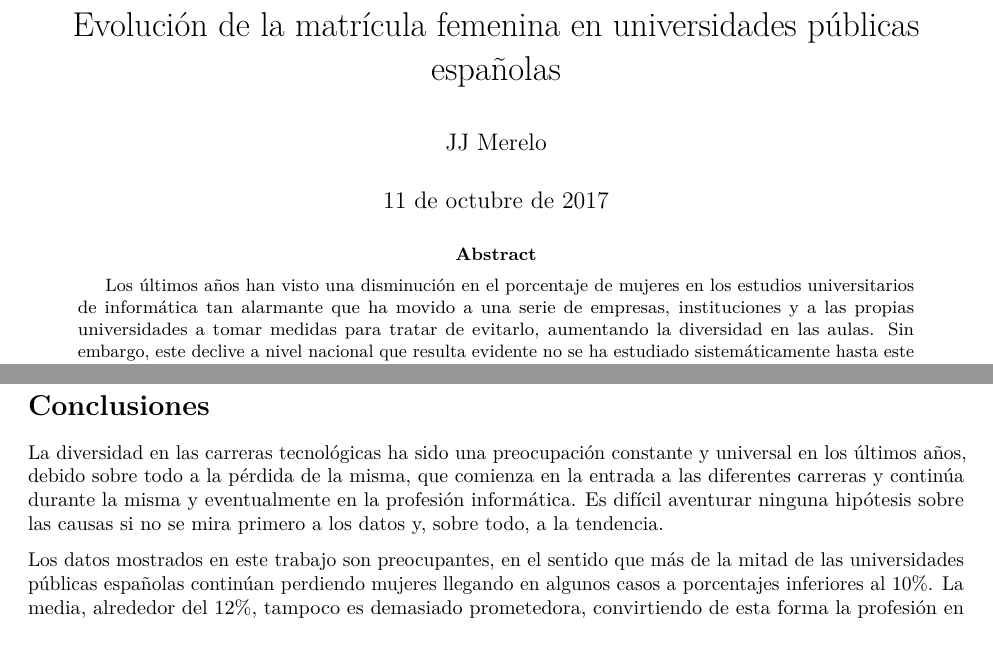
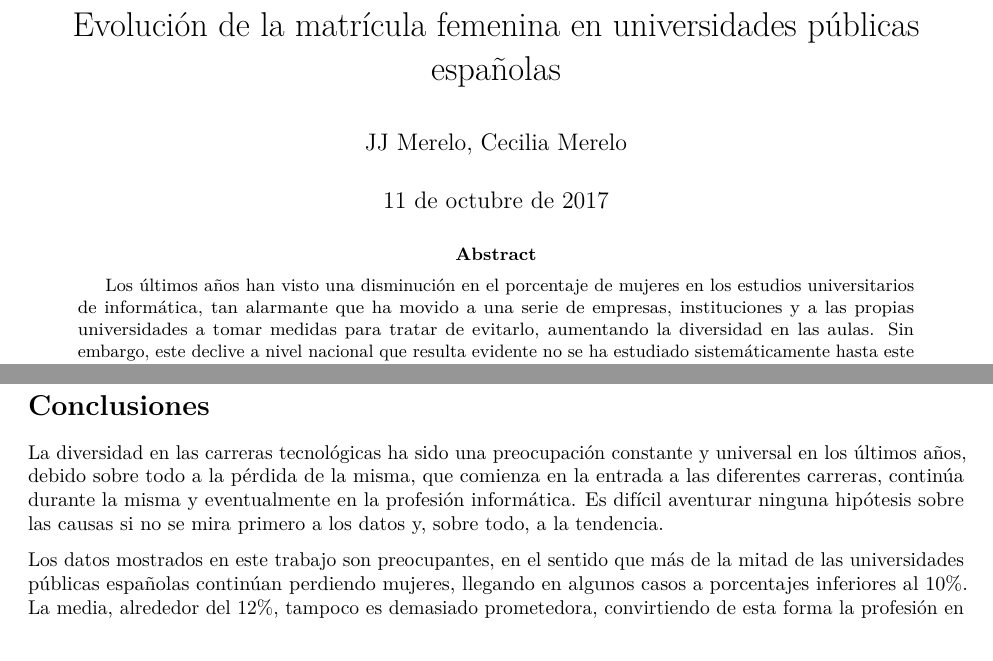
Before and after one commit to JJ/data-campus, an R Markdown document (report/evolucion-matriculas.Rmd): two parts of pages 1 and 6 of 7, joined at a grey line, cut so that both start at the same text. Rendered offline with R 4.5, knitr and Pandoc, then LaTeX, with nearby package versions; some code elsewhere in the file could not run offline.

Commit message:
Update evolucion-matriculas.Rmd

````diff
--- a/report/evolucion-matriculas.Rmd
+++ b/report/evolucion-matriculas.Rmd
@@ -1,10 +1,10 @@
 ---
 title: "Evolución de la matrícula femenina en universidades públicas españolas"
-author: "JJ Merelo"
+author: "JJ Merelo, Cecilia Merelo"
 date: "11 de octubre de 2017"
 output: pdf_document
 bibliography: refs.bib
-abstract: "Los últimos años han visto una disminución en el porcentaje de mujeres en los estudios universitarios de informática tan alarmante que ha movido a una serie de empresas, instituciones y a las propias universidades a tomar medidas para tratar de evitarlo, aumentando la diversidad en las aulas. Sin embargo, este declive a nivel nacional que resulta evidente no se ha estudiado sistemáticamente hasta este informe. Este estudio sistemático persigue por un lado establecer cuales son las tendencias actuales para constatar o no lo que por otro lado resulta evidente, analizar si es posible alguna de las causas, todo ello en el contexto de las tendencias globales en matrículas en los estudios de Informática. Este estudio es un primer paso para establecer políticas que permitan atajar estas causas a todos los niveles. Los datos que se usan son datos oficiales del ministerio y abarcan desde 1986 hasta el último año disponible, 2016-2017"
+abstract: "Los últimos años han visto una disminución en el porcentaje de mujeres en los estudios universitarios de informática, tan alarmante que ha movido a una serie de empresas, instituciones y a las propias universidades a tomar medidas para tratar de evitarlo, aumentando la diversidad en las aulas. Sin embargo, este declive a nivel nacional que resulta evidente no se ha estudiado sistemáticamente hasta este informe. Este estudio sistemático persigue por un lado establecer cuales son las tendencias actuales para constatar o no lo que por otro lado resulta evidente, analizar si es posible alguna de las causas, todo ello en el contexto de las tendencias globales en matrículas en los estudios de Informática. Este estudio es un primer paso para establecer políticas que permitan atajar estas causas a todos los niveles. Los datos que se usan son datos oficiales del ministerio y abarcan desde 1986 hasta el último año disponible, 2016-2017"
 ---
 
 ```{r setup, include=FALSE}
@@ -164,9 +164,9 @@ Hay en los últimos años un cambio de tendencia, no demasiado claro por la vari
 
 # Conclusiones
 
-La diversidad en las carreras tecnológicas ha sido una preocupación constante y universal en los últimos años, debido sobre todo a la pérdida de la misma, que comienza en la entrada a las diferentes carreras y continúa durante la misma y eventualmente en la profesión informática. Es difícil aventurar ninguna hipótesis sobre las causas si no se mira primero a los datos y, sobre todo, a la tendencia.
+La diversidad en las carreras tecnológicas ha sido una preocupación constante y universal en los últimos años, debido sobre todo a la pérdida de la misma, que comienza en la entrada a las diferentes carreras, continúa durante la misma y eventualmente en la profesión informática. Es difícil aventurar ninguna hipótesis sobre las causas si no se mira primero a los datos y, sobre todo, a la tendencia.
 
-Los datos mostrados en este trabajo son preocupantes, en el sentido que más de la mitad de las universidades públicas españolas continúan perdiendo mujeres llegando en algunos casos a porcentajes inferiores al 10%. La media, alrededor del 12%, tampoco es demasiado prometedora, convirtiendo de esta forma la profesión en algo casi exclusivamente masculino y haciendo que muchas empresas tengan problemas para aplicar políticas de diversidad en su lugar de trabajo por el simple hecho de que no hay suficientes graduadas informáticas para poder aplicarlo. El último año ha habido 4876 mujeres matriculadas en universidades públicas; con una tasa de graduación de un 20% aproximadamente, eso indica que hay solamente alrededor de 1250 mujeres graduadas en informática todos los años.
+Los datos mostrados en este trabajo son preocupantes, en el sentido que más de la mitad de las universidades públicas españolas continúan perdiendo mujeres, llegando en algunos casos a porcentajes inferiores al 10%. La media, alrededor del 12%, tampoco es demasiado prometedora, convirtiendo de esta forma la profesión en algo casi exclusivamente masculino y haciendo que muchas empresas tengan problemas para aplicar políticas de diversidad en su lugar de trabajo por el simple hecho de que no hay suficientes graduadas informáticas para poder aplicarlo. El último año ha habido 4876 mujeres matriculadas en universidades públicas; con una tasa de graduación de un 20% aproximadamente, eso indica que hay solamente alrededor de 1250 mujeres graduadas en informática todos los años.
 
 En el caso de la universidad de Granada, hay diferentes factores que pueden haber influido en el cambio de tendencia. Aparte de la política sostenida de realizar campus femeninos todos los años, inicialmente financiados por Google y en el último año por la FECYT, la universidad a través de la Oficina de Software Libre y el Gabinete de Acción Social viene celebrando desde 2009 campus infantiles que forman a las niñas y niños desde los 7 años en programación y ofimática, aparte de tener un enfoque lúdico y creativo de la informática. La nota de corte de Informática ha ascendido en los últimos años, y muchas de las personas matriculadas de ambos géneros han participado en uno o más campus de informática, aparte del campus de chicas. Por lo tanto, el ascenso que se ha visto en el último curso no se debe tanto a la incorporación a la universidad de las aproximadamente 90 chicas que han participado en el campus inicial de 2014, sino más bien a la incorporación de los que participaron en campus anteriores de niños y otras actividades como la semana del código o la hora del código también organizadas desde la ETSIIT y la Oficina de Software Libre.
 
````
